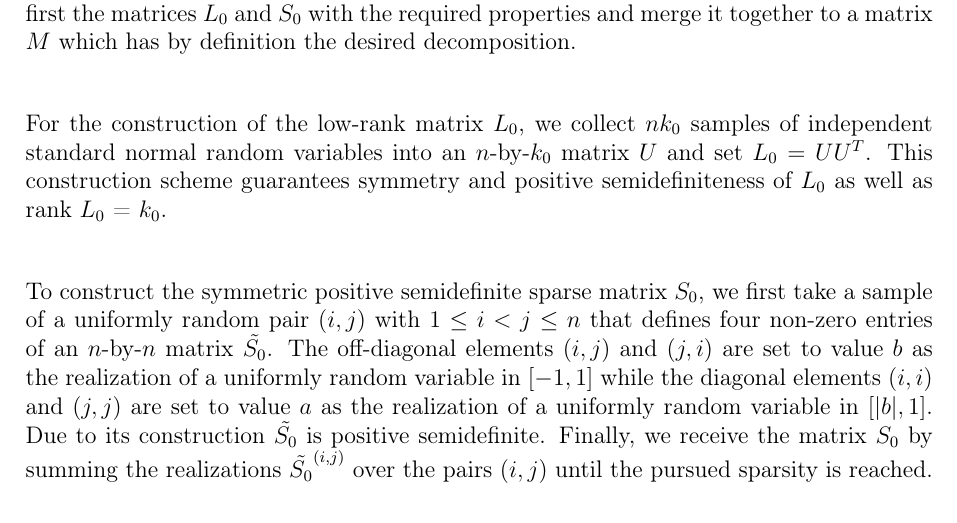
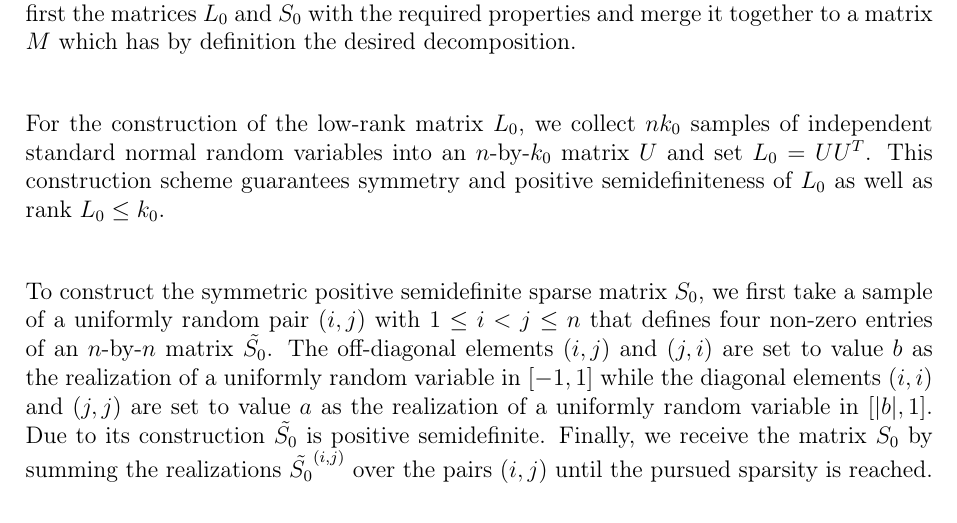
Before and after one commit to nephts/NN_Robust_PCA, a LaTeX document (handout/handout.tex, which reads handout/sections/denise.tex): part of page 5 of 9, cut so that both start at the same text. Compiled offline with pdfLaTeX.

Commit message:
Update denise.tex

```diff
--- a/handout/sections/denise.tex
+++ b/handout/sections/denise.tex
@@ -31,7 +31,7 @@ For the training of Denise a synthetic dataset, consisting of randomly generated
 \]
 where $L_0$ is a known matrix of rank $k_0 \leq n$ and $S_0$ a known matrix with a given sparsity $s_0$. Here, we undestand a \textit{sparse matrix} as a matrix containing a lot of zeros and define the ratio between the number of zero-valued entries and the total number of entries as its \textit{sparsity}. In the process of data generation, we follow a reverse approach by constructing first the matrices $L_0$ and $S_0$ with the required properties and merge it together to a matrix $M$ which has by definition the desired decomposition.\\
 
-For the construction of the low-rank matrix $L_0$, we collect $nk_0$ samples of independent standard normal random variables into an $n$-by-$k_0$ matrix $U$ and set $L_0 = UU^T$. This construction scheme guarantees symmetry and positive semidefiniteness of $L_0$ as well as rank $L_0$ = $k_0$.\\
+For the construction of the low-rank matrix $L_0$, we collect $nk_0$ samples of independent standard normal random variables into an $n$-by-$k_0$ matrix $U$ and set $L_0 = UU^T$. This construction scheme guarantees symmetry and positive semidefiniteness of $L_0$ as well as rank $L_0 \leq k_0$.\\
 
 To construct the symmetric positive semidefinite sparse matrix $S_0$, we first take a sample of a uniformly random pair $(i,j)$ with $1 \leq i < j \leq n$ that defines four non-zero entries of an $n$-by-$n$ matrix $\tilde{S_0}$. The off-diagonal elements $(i,j)$ and $(j,i)$ are set to value $b$ as the realization of a uniformly random variable in $[-1,1]$ while the diagonal elements $(i,i)$ and $(j,j)$ are set to value $a$ as the realization of a uniformly random variable in $[\vert b \vert,1]$. Due to its construction $\tilde{S_0}$ is positive semidefinite. Finally, we receive the matrix $S_0$ by summing the realizations $\tilde{S_0}^{(i,j)}$ over the pairs $(i,j)$ until the pursued sparsity is reached.\\
 
```
